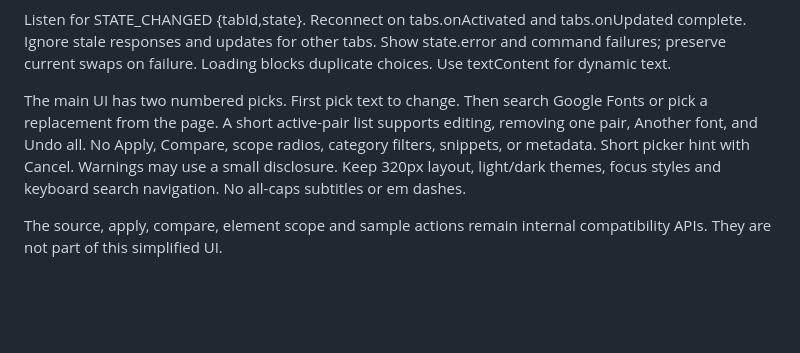
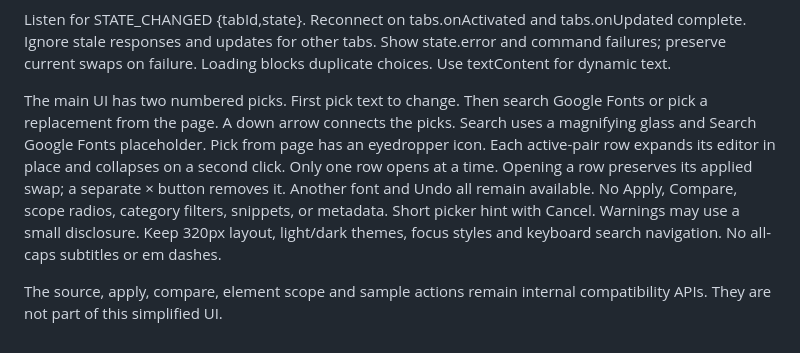
Before and after one commit to omshejul/font-swap, a Markdown page: UI-CONTRACT.md, the part around the change. Drawn GitHub-style; blank space fills up the shorter version.

Commit message:
Add an eyedropper beside Pick from page

```diff
--- a/UI-CONTRACT.md
+++ b/UI-CONTRACT.md
@@ -16,6 +16,6 @@ State includes {tabId,frameId,url,source,destination,selection,count,pageFonts,a
 
 Listen for STATE_CHANGED {tabId,state}. Reconnect on tabs.onActivated and tabs.onUpdated complete. Ignore stale responses and updates for other tabs. Show state.error and command failures; preserve current swaps on failure. Loading blocks duplicate choices. Use textContent for dynamic text.
 
-The main UI has two numbered picks. First pick text to change. Then search Google Fonts or pick a replacement from the page. A short active-pair list supports editing, removing one pair, Another font, and Undo all. No Apply, Compare, scope radios, category filters, snippets, or metadata. Short picker hint with Cancel. Warnings may use a small disclosure. Keep 320px layout, light/dark themes, focus styles and keyboard search navigation. No all-caps subtitles or em dashes.
+The main UI has two numbered picks. First pick text to change. Then search Google Fonts or pick a replacement from the page. A down arrow connects the picks. Search uses a magnifying glass and Search Google Fonts placeholder. Pick from page has an eyedropper icon. Each active-pair row expands its editor in place and collapses on a second click. Only one row opens at a time. Opening a row preserves its applied swap; a separate × button removes it. Another font and Undo all remain available. No Apply, Compare, scope radios, category filters, snippets, or metadata. Short picker hint with Cancel. Warnings may use a small disclosure. Keep 320px layout, light/dark themes, focus styles and keyboard search navigation. No all-caps subtitles or em dashes.
 
 The source, apply, compare, element scope and sample actions remain internal compatibility APIs. They are not part of this simplified UI.
```
Also changed, not shown: docs/verification.md (+2 -2 lines), docs/panel-dark.png, docs/panel-light.png, docs/search-dark.png, docs/search-light.png, 2 other files.
